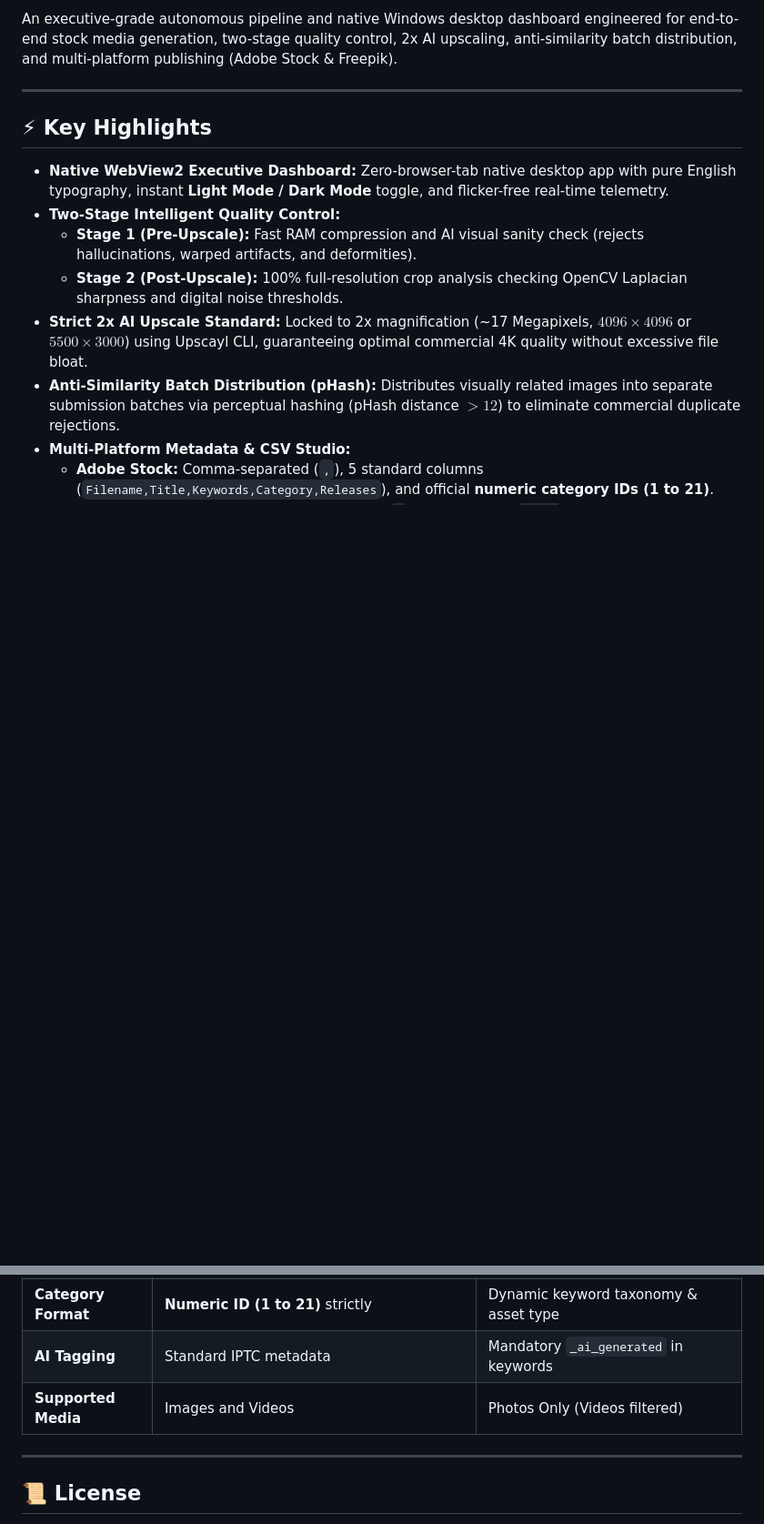
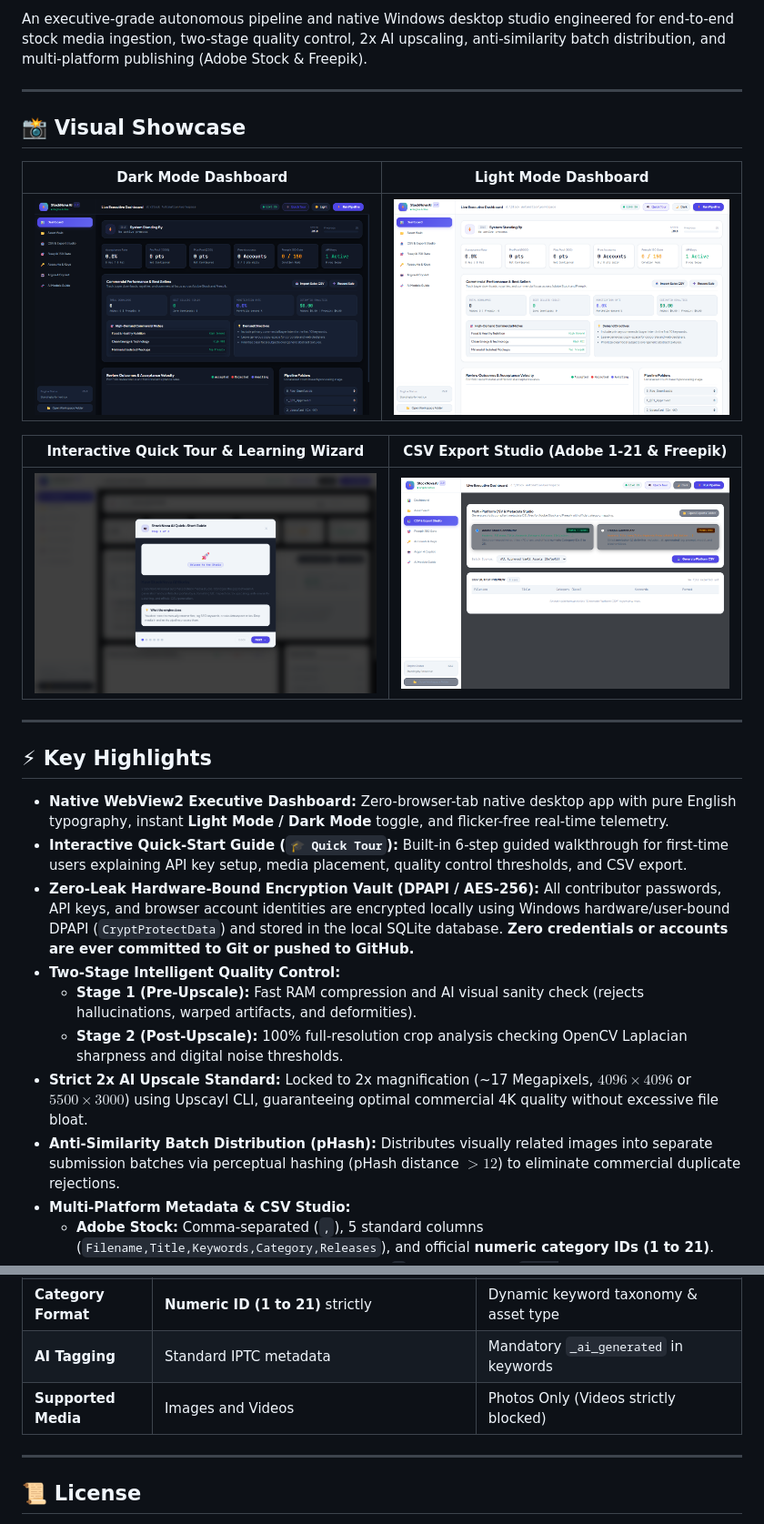
Before and after one commit to SherifOthman/Stock-Nova, a Markdown page: README.md, 2 parts joined by grey strips. Shown at 91% size. Rendered like a GitHub page; blank space fills up the shorter version.

```diff
--- a/README.md
+++ b/README.md
@@ -7,12 +8,26 @@
 [![License MIT](https://img.shields.io/badge/License-MIT-green.svg)](LICENSE)
 
-An executive-grade autonomous pipeline and native Windows desktop dashboard engineered for end-to-end stock media generation, two-stage quality control, 2x AI upscaling, anti-similarity batch distribution, and multi-platform publishing (Adobe Stock & Freepik).
+An executive-grade autonomous pipeline and native Windows desktop studio engineered for end-to-end stock media ingestion, two-stage quality control, 2x AI upscaling, anti-similarity batch distribution, and multi-platform publishing (Adobe Stock & Freepik).
+
+---
+
+## 📸 Visual Showcase
+
+| Dark Mode Dashboard | Light Mode Dashboard |
+| :---: | :---: |
+| ![Dashboard Dark](screenshots/01_dashboard_dark.png) | ![Dashboard Light](screenshots/02_dashboard_light.png) |
+
+| Interactive Quick Tour & Learning Wizard | CSV Export Studio (Adobe 1-21 & Freepik) |
+| :---: | :---: |
+| ![Quick Tour Guide](screenshots/03_onboarding_guide_tour.png) | ![CSV Export Studio](screenshots/05_csv_export_studio.png) |
 
 ---
 
 ## ⚡ Key Highlights
 
 - **Native WebView2 Executive Dashboard:** Zero-browser-tab native desktop app with pure English typography, instant **Light Mode / Dark Mode** toggle, and flicker-free real-time telemetry.
+- **Interactive Quick-Start Guide (`🎓 Quick Tour`):** Built-in 6-step guided walkthrough for first-time users explaining API key setup, media placement, quality control thresholds, and CSV export.
+- **Zero-Leak Hardware-Bound Encryption Vault (DPAPI / AES-256):** All contributor passwords, API keys, and browser account identities are encrypted locally using Windows hardware/user-bound DPAPI (`CryptProtectData`) and stored in the local SQLite database. **Zero credentials or accounts are ever committed to Git or pushed to GitHub.**
 - **Two-Stage Intelligent Quality Control:**
   - **Stage 1 (Pre-Upscale):** Fast RAM compression and AI visual sanity check (rejects hallucinations, warped artifacts, and deformities).
   - **Stage 2 (Post-Upscale):** 100% full-resolution crop analysis checking OpenCV Laplacian sharpness and digital noise thresholds.
@@ -120,7 +137,7 @@ gemini:
 | **Header Row** | `Filename,Title,Keywords,Category,Releases` | `File name;Title;Keywords;Prompt;Model` |
 | **Category Format** | **Numeric ID (1 to 21)** strictly | Dynamic keyword taxonomy & asset type |
 | **AI Tagging** | Standard IPTC metadata | Mandatory `_ai_generated` in keywords |
-| **Supported Media** | Images and Videos | Photos Only (Videos filtered) |
+| **Supported Media** | Images and Videos | Photos Only (Videos strictly blocked) |
 
 ---
 
```
Also changed, not shown: other parts of README.md (+40 -37 lines).
